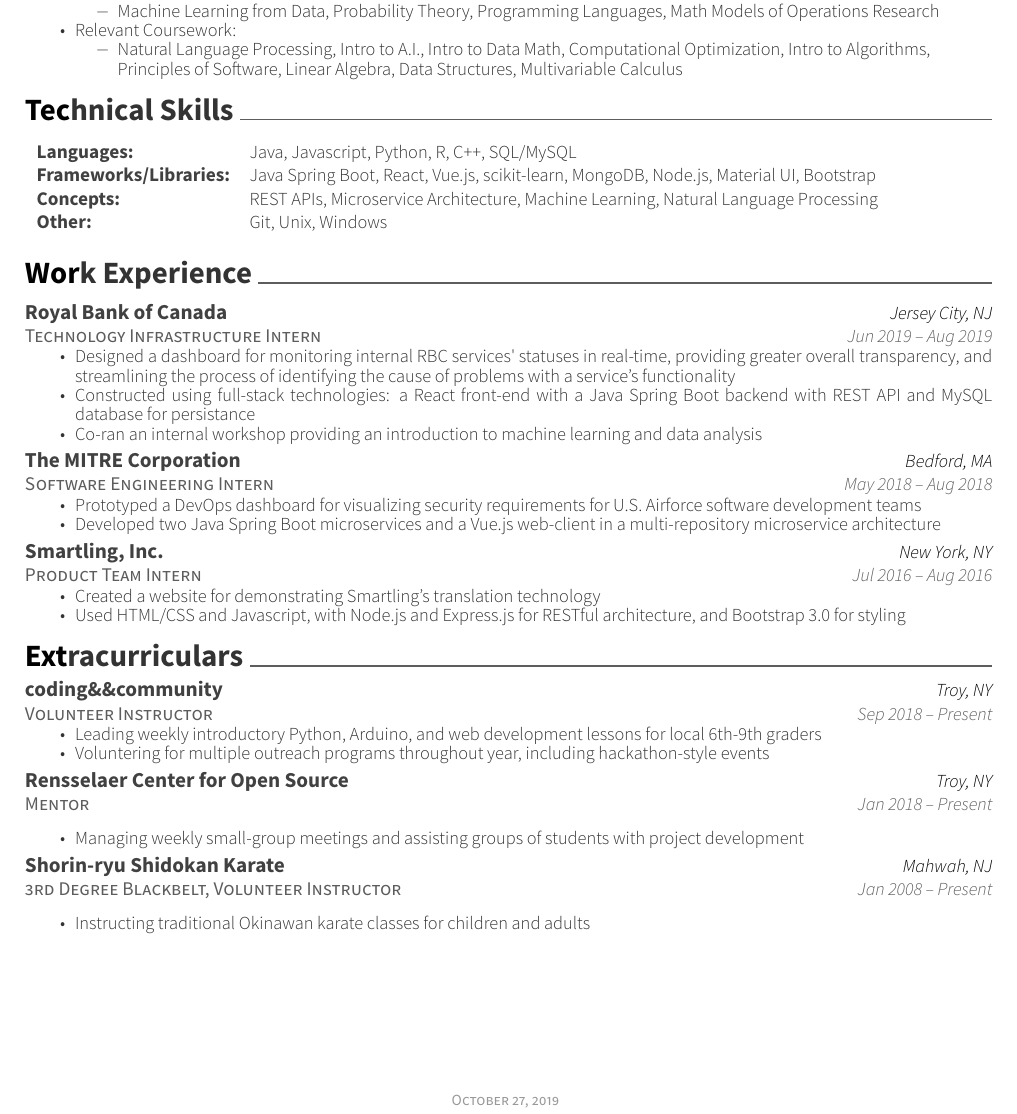
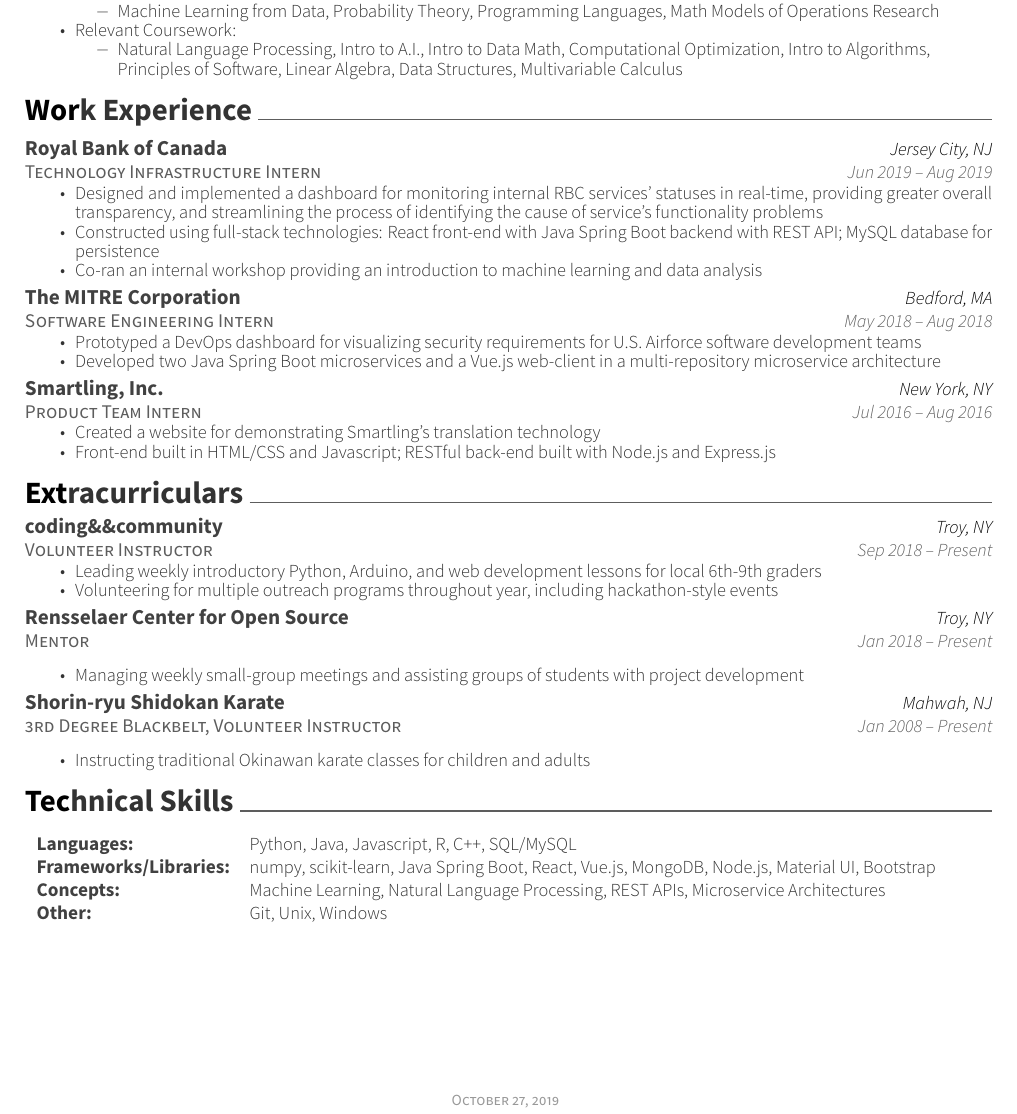
Before and after one commit to mdfalkow/my-resume, a LaTeX CV (resume.tex, which reads resume/experience.tex, resume/extracurriculars.tex, resume/skills.tex): part of the page, cut so that both start at the same text. Compiled offline with XeLaTeX.

Commit message:
reorganization

```diff
--- a/resume.tex
+++ b/resume.tex
@@ -62,9 +62,9 @@
 %-------------------------------------------------------------------------------
 
 \input{resume/education}
-\input{resume/skills}
 \input{resume/experience}
 \input{resume/extracurriculars}
+\input{resume/skills}
 
 %-------------------------------------------------------------------------------
 
--- a/resume/experience.tex
+++ b/resume/experience.tex
@@ -17,8 +17,8 @@
   {Jun 2019 -- Aug 2019}
   {
     \begin{cvitems}
-      \item {Designed a dashboard for monitoring internal RBC services\textquotesingle{} statuses in real-time, providing greater overall transparency, and streamlining the process of identifying the cause of problems with a service's functionality}
-      \item {Constructed using full-stack technologies: a React front-end with a Java Spring Boot backend with REST API and MySQL database for persistance}
+      \item {Designed and implemented a dashboard for monitoring internal RBC services' statuses in real-time, providing greater overall transparency, and streamlining the process of identifying the cause of service's functionality problems}
+      \item {Constructed using full-stack technologies: React front-end with Java Spring Boot backend with REST API; MySQL database for persistence}
       \item {Co-ran an internal workshop providing an introduction to machine learning and data analysis}
     \end{cvitems}
   }
@@ -49,7 +49,7 @@
   {
     \begin{cvitems}
       \item Created a website for demonstrating Smartling's translation technology
-      \item Used HTML/CSS and Javascript, with Node.js and Express.js for RESTful architecture, and Bootstrap 3.0 for styling
+      \item Front-end built in HTML/CSS and Javascript; RESTful back-end built with Node.js and Express.js
     \end{cvitems}
   }
   %-------------------------------------------------------------------------------
--- a/resume/extracurriculars.tex
+++ b/resume/extracurriculars.tex
@@ -19,7 +19,7 @@
   {
     \begin{cvitems}
       \item Leading weekly introductory Python, Arduino, and web development lessons for local 6th-9th graders
-      \item Voluntering for multiple outreach programs throughout year, including hackathon-style events
+      \item Volunteering for multiple outreach programs throughout year, including hackathon-style events
     \end{cvitems}
   }
   %-----------------------------------------------------------------------------
--- a/resume/skills.tex
+++ b/resume/skills.tex
@@ -9,9 +9,9 @@
 %-------------------------------------------------------------------------------
 {
 	\begin{tabular}{ l@{\hspace{1em}} l }
-		\cvskill{Languages:}{Java, Javascript, Python, R, C++, SQL/MySQL}
-		\cvskill{Frameworks/Libraries:}{Java Spring Boot, React, Vue.js, scikit-learn, MongoDB, Node.js, Material UI, Bootstrap}
-		\cvskill{Concepts:}{ REST APIs, Microservice Architecture, Machine Learning, Natural Language Processing }
+		\cvskill{Languages:}{Python, Java, Javascript, R, C++, SQL/MySQL}
+		\cvskill{Frameworks/Libraries:}{numpy, scikit-learn, Java Spring Boot, React, Vue.js, MongoDB, Node.js, Material UI, Bootstrap}
+		\cvskill{Concepts:}{Machine Learning, Natural Language Processing, REST APIs, Microservice Architectures }
 		\cvskill{Other:}{Git, Unix, Windows}
 	\end{tabular}
 }
```
Also changed, not shown: resume2.tex (+1 -1 lines), resume.pdf, resume2.pdf.
